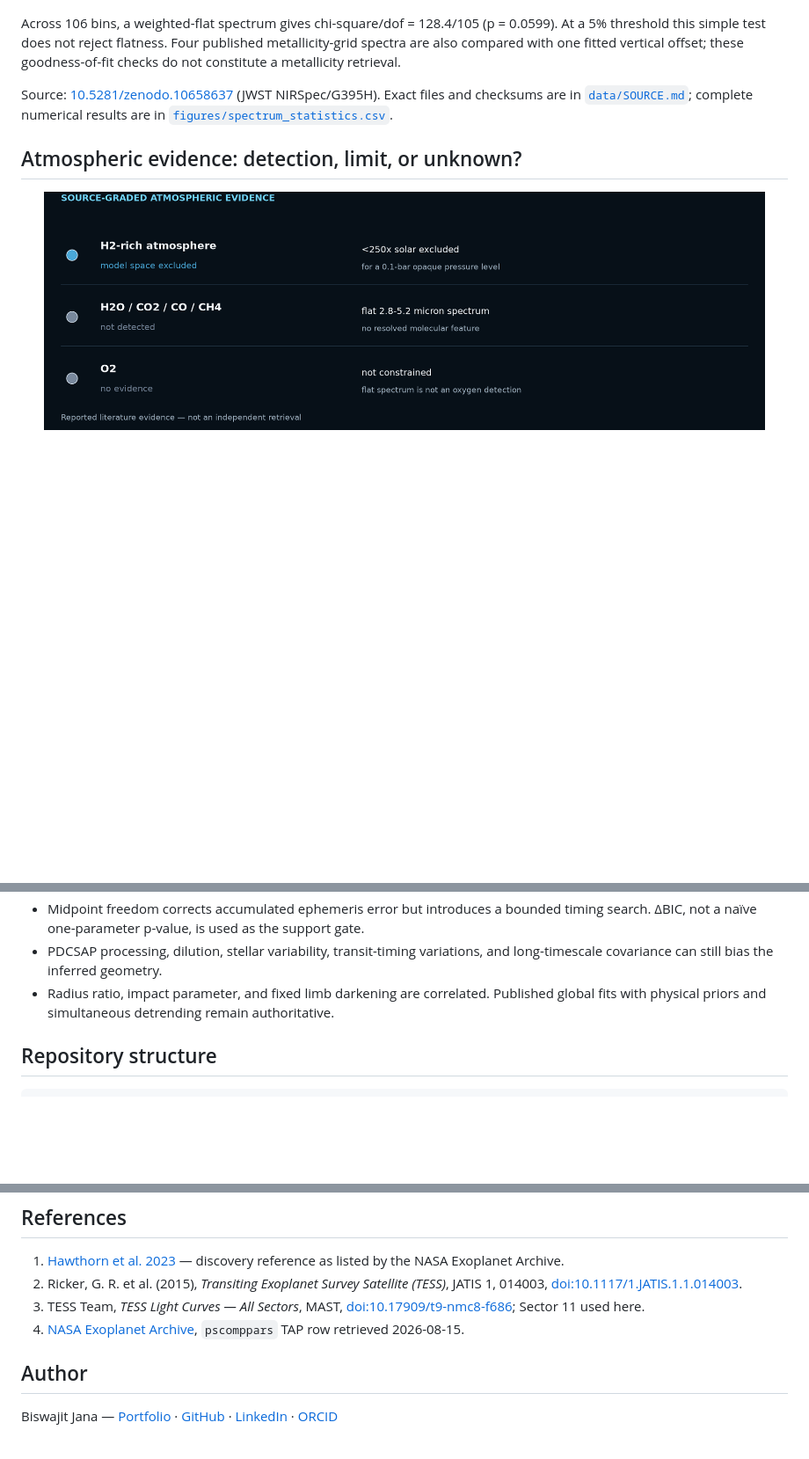
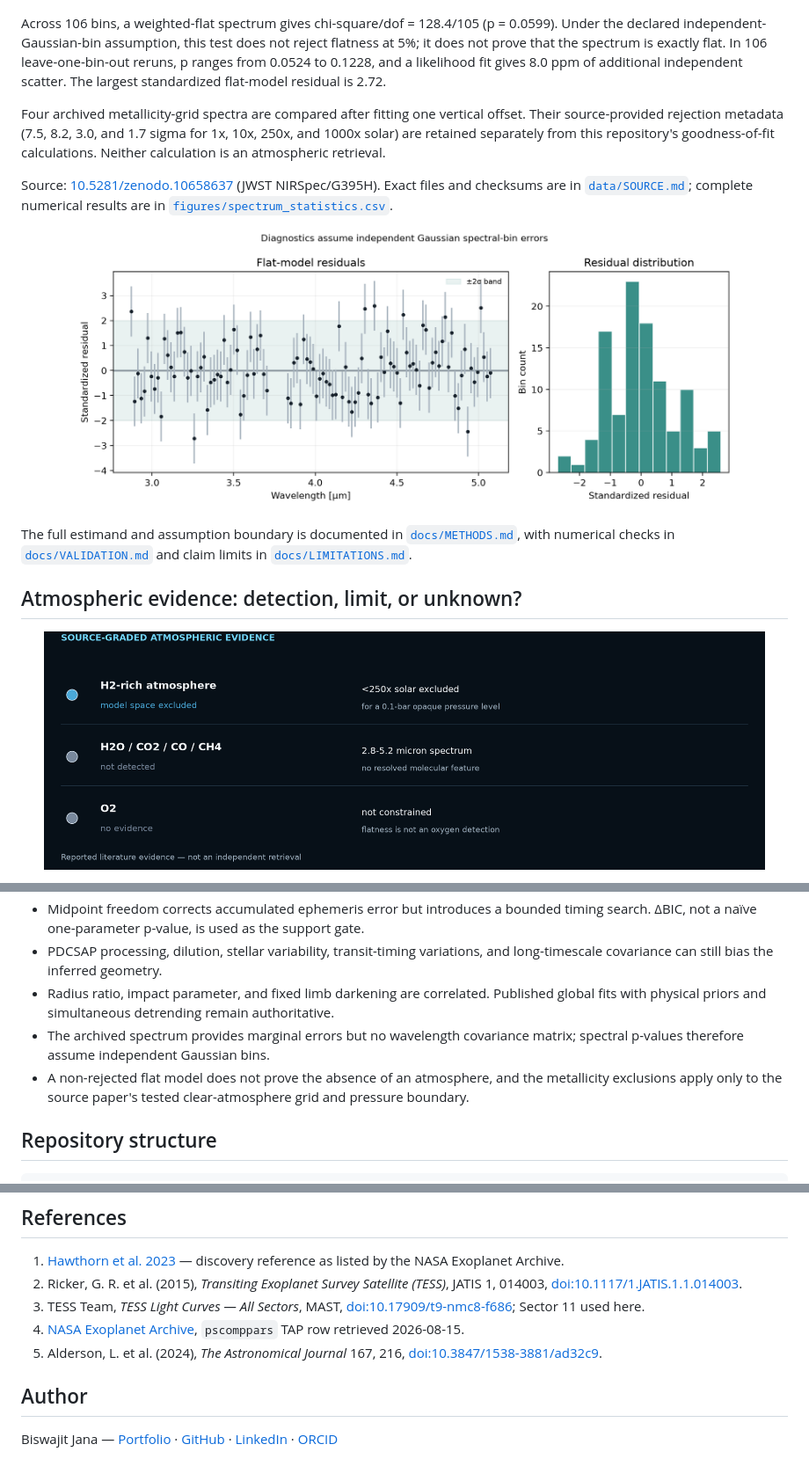
Before and after one commit to Biswajit1999/toi-836b-exoplanet-report, a Markdown page: README.md, 3 parts joined by grey strips. Shown: that part at 88% size. GitHub-like rendering; pictures changed too: figures/molecular_evidence.png; blank space fills up the shorter version.

Commit message:
docs: discipline atmospheric inference claims

```diff
--- a/README.md
+++ b/README.md
@@ -80,10 +76,27 @@ The per-sector table is in [`figures/multisector_statistics.csv`](figures/multis
 
 <p align="center"><img src="figures/toi836b_published_spectrum.png" alt="Published transmission spectrum of TOI-836 b" width="760"></p>
 
-Across 106 bins, a weighted-flat spectrum gives chi-square/dof = 128.4/105 (p = 0.0599). At a 5% threshold this simple test does not reject flatness. Four published metallicity-grid spectra are also compared with one fitted vertical offset; these goodness-of-fit checks do not constitute a metallicity retrieval.
+Across 106 bins, a weighted-flat spectrum gives chi-square/dof = 128.4/105
+(p = 0.0599). Under the declared independent-Gaussian-bin assumption, this
+test does not reject flatness at 5%; it does not prove that the spectrum is
+exactly flat. In 106 leave-one-bin-out reruns, p ranges from 0.0524 to 0.1228,
+and a likelihood fit gives 8.0 ppm of additional independent scatter. The
+largest standardized flat-model residual is 2.72.
+
+Four archived metallicity-grid spectra are compared after fitting one vertical
+offset. Their source-provided rejection metadata (7.5, 8.2, 3.0, and 1.7 sigma
+for 1x, 10x, 250x, and 1000x solar) are retained separately from this
+repository's goodness-of-fit calculations. Neither calculation is an
+atmospheric retrieval.
 
 Source: [10.5281/zenodo.10658637](https://zenodo.org/records/10658637) (JWST NIRSpec/G395H). Exact files and checksums are in [`data/SOURCE.md`](data/SOURCE.md); complete numerical results are in [`figures/spectrum_statistics.csv`](figures/spectrum_statistics.csv).
-<!-- SPECTRUM-UPGRADE-END -->
+
+<p align="center"><img src="figures/toi836b_spectrum_residuals.png" alt="Standardized residual and distribution diagnostics for the weighted-flat spectrum" width="760"></p>
+
+The full estimand and assumption boundary is documented in
+[`docs/METHODS.md`](docs/METHODS.md), with numerical checks in
+[`docs/VALIDATION.md`](docs/VALIDATION.md) and claim limits in
+[`docs/LIMITATIONS.md`](docs/LIMITATIONS.md).
 
 <!-- ATMOSPHERE-EVIDENCE-START -->
 ## Atmospheric evidence: detection, limit, or unknown?
@@ -119,6 +137,8 @@ Primary source: [Alderson et al. 2024, JWST COMPASS](https://arxiv.org/abs/2404.
 - Midpoint freedom corrects accumulated ephemeris error but introduces a bounded timing search. ΔBIC, not a naïve one-parameter p-value, is used as the support gate.
 - PDCSAP processing, dilution, stellar variability, transit-timing variations, and long-timescale covariance can still bias the inferred geometry.
 - Radius ratio, impact parameter, and fixed limb darkening are correlated. Published global fits with physical priors and simultaneous detrending remain authoritative.
+- The archived spectrum provides marginal errors but no wavelength covariance matrix; spectral p-values therefore assume independent Gaussian bins.
+- A non-rejected flat model does not prove the absence of an atmosphere, and the metallicity exclusions apply only to the source paper's tested clear-atmosphere grid and pressure boundary.
 
 ## Repository structure
 
@@ -140,6 +160,7 @@ LICENSE                     MIT
 2. Ricker, G. R. et al. (2015), *Transiting Exoplanet Survey Satellite (TESS)*, JATIS 1, 014003, [doi:10.1117/1.JATIS.1.1.014003](https://doi.org/10.1117/1.JATIS.1.1.014003).
 3. TESS Team, *TESS Light Curves — All Sectors*, MAST, [doi:10.17909/t9-nmc8-f686](https://doi.org/10.17909/t9-nmc8-f686); Sector 11 used here.
 4. [NASA Exoplanet Archive](https://exoplanetarchive.ipac.caltech.edu/), `pscomppars` TAP row retrieved 2026-08-15.
+5. Alderson, L. et al. (2024), *The Astronomical Journal* 167, 216, [doi:10.3847/1538-3881/ad32c9](https://doi.org/10.3847/1538-3881/ad32c9).
 
 ## Author
 
```
Also changed, not shown: other parts of README.md (+7 -6 lines), CHANGELOG.md (added, +13 -0 lines), docs/LIMITATIONS.md (added, +20 -0 lines), docs/METHODS.md (added, +52 -0 lines), docs/VALIDATION.md (added, +29 -0 lines), 3 other files.
